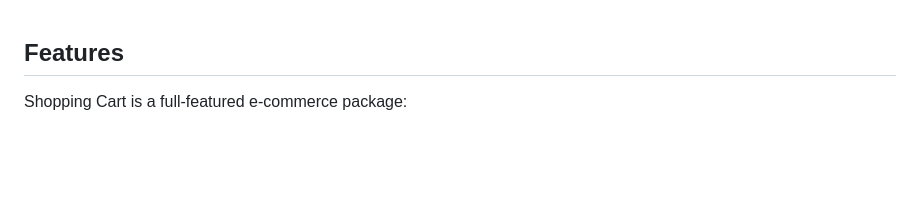
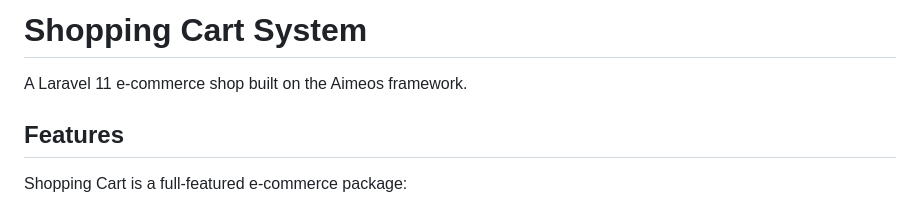
Before and after one commit to Shivasaireddy007/shopping_cart_system, a Markdown page: README.md, the part around the change. Drawn GitHub-style; blank space fills up the shorter version.

Commit message:
Add project title and summary to README

```diff
--- a/README.md
+++ b/README.md
@@ -1,3 +1,6 @@
+# Shopping Cart System
+
+A Laravel 11 e-commerce shop built on the Aimeos framework.
 
 ## Features
 
```
